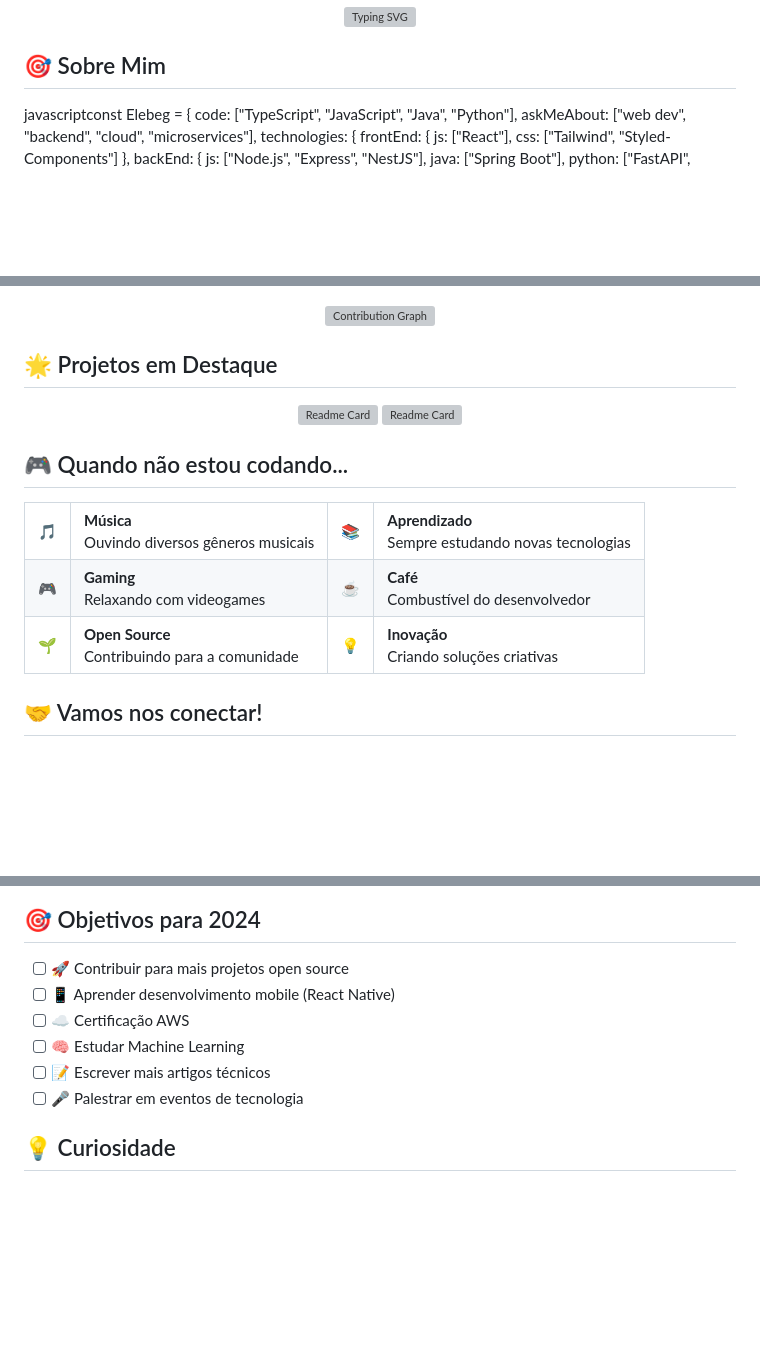
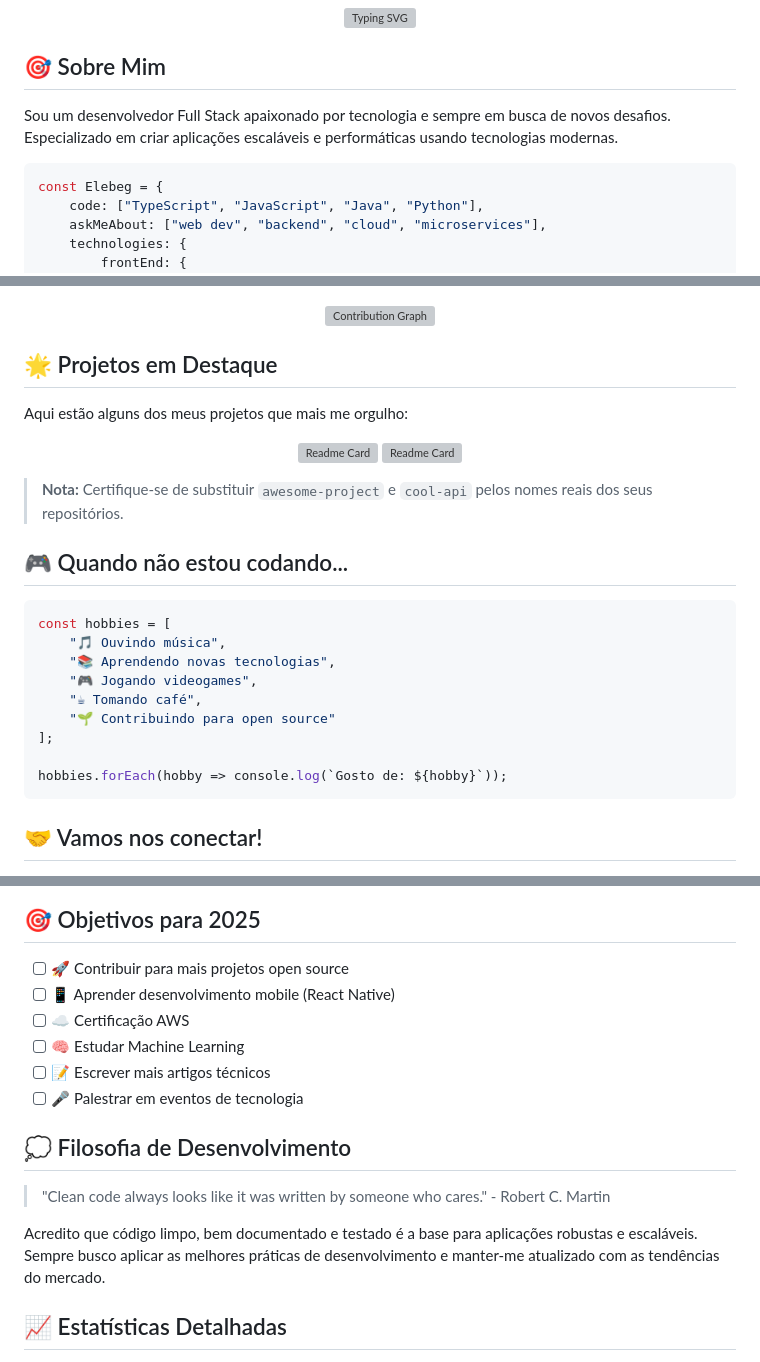
Before and after one commit to Elebeg/Elebeg, a Markdown page: README.md, 3 parts joined by grey strips. GitHub-like rendering; blank space fills up the shorter version; grey boxes are pictures that could not be loaded.

Commit message:
Feature: animação 3d

````diff
--- a/README.md
+++ b/README.md
@@ -10,9 +10,10 @@
 
 ## 🎯 Sobre Mim
 
-</td>
-<td>
-javascriptconst Elebeg = {
+Sou um desenvolvedor Full Stack apaixonado por tecnologia e sempre em busca de novos desafios. Especializado em criar aplicações escaláveis e performáticas usando tecnologias modernas.
+
+```javascript
+const Elebeg = {
     code: ["TypeScript", "JavaScript", "Java", "Python"],
     askMeAbout: ["web dev", "backend", "cloud", "microservices"],
     technologies: {
@@ -84,6 +90,8 @@ javascriptconst Elebeg = {
 
 ## 🌟 Projetos em Destaque
 
+Aqui estão alguns dos meus projetos que mais me orgulho:
+
 <div align="center">
 
   [![Readme Card](https://github-readme-stats.vercel.app/api/pin/?username=Elebeg&repo=awesome-project&theme=tokyonight)](https://github.com/Elebeg/awesome-project)
@@ -91,29 +99,21 @@ javascriptconst Elebeg = {
 
 </div>
 
+> **Nota:** Certifique-se de substituir `awesome-project` e `cool-api` pelos nomes reais dos seus repositórios.
+
 ## 🎮 Quando não estou codando...
 
-</div>
-<table align="center">
-<tr>
-<td align="center">🎵</td>
-<td><strong>Música</strong><br/>Ouvindo diversos gêneros musicais</td>
-<td align="center">📚</td>
-<td><strong>Aprendizado</strong><br/>Sempre estudando novas tecnologias</td>
-</tr>
-<tr>
-<td align="center">🎮</td>
-<td><strong>Gaming</strong><br/>Relaxando com videogames</td>
-<td align="center">☕</td>
-<td><strong>Café</strong><br/>Combustível do desenvolvedor</td>
-</tr>
-<tr>
-<td align="center">🌱</td>
-<td><strong>Open Source</strong><br/>Contribuindo para a comunidade</td>
-<td align="center">💡</td>
-<td><strong>Inovação</strong><br/>Criando soluções criativas</td>
-</tr>
-</table>
+```javascript
+const hobbies = [
+    "🎵 Ouvindo música",
+    "📚 Aprendendo novas tecnologias",
+    "🎮 Jogando videogames",
+    "☕ Tomando café",
+    "🌱 Contribuindo para open source"
+];
+
+hobbies.forEach(hobby => console.log(`Gosto de: ${hobby}`));
+```
 
 ## 🤝 Vamos nos conectar!
 
@@ -151,6 +156,6 @@ timeline
 ```
 
-## 🎯 Objetivos para 2024
+## 🎯 Objetivos para 2025
 
 - [ ] 🚀 Contribuir para mais projetos open source
 - [ ] 📱 Aprender desenvolvimento mobile (React Native)
@@ -159,6 +164,12 @@ timeline
 - [ ] 📝 Escrever mais artigos técnicos
 - [ ] 🎤 Palestrar em eventos de tecnologia
 
-## 💡 Curiosidade
+## 💭 Filosofia de Desenvolvimento
+
+> "Clean code always looks like it was written by someone who cares." - Robert C. Martin
+
+Acredito que código limpo, bem documentado e testado é a base para aplicações robustas e escaláveis. Sempre busco aplicar as melhores práticas de desenvolvimento e manter-me atualizado com as tendências do mercado.
+
+## 📈 Estatísticas Detalhadas
 
 <div align="center">
````
Also changed, not shown: other parts of README.md (+18 -8 lines).
